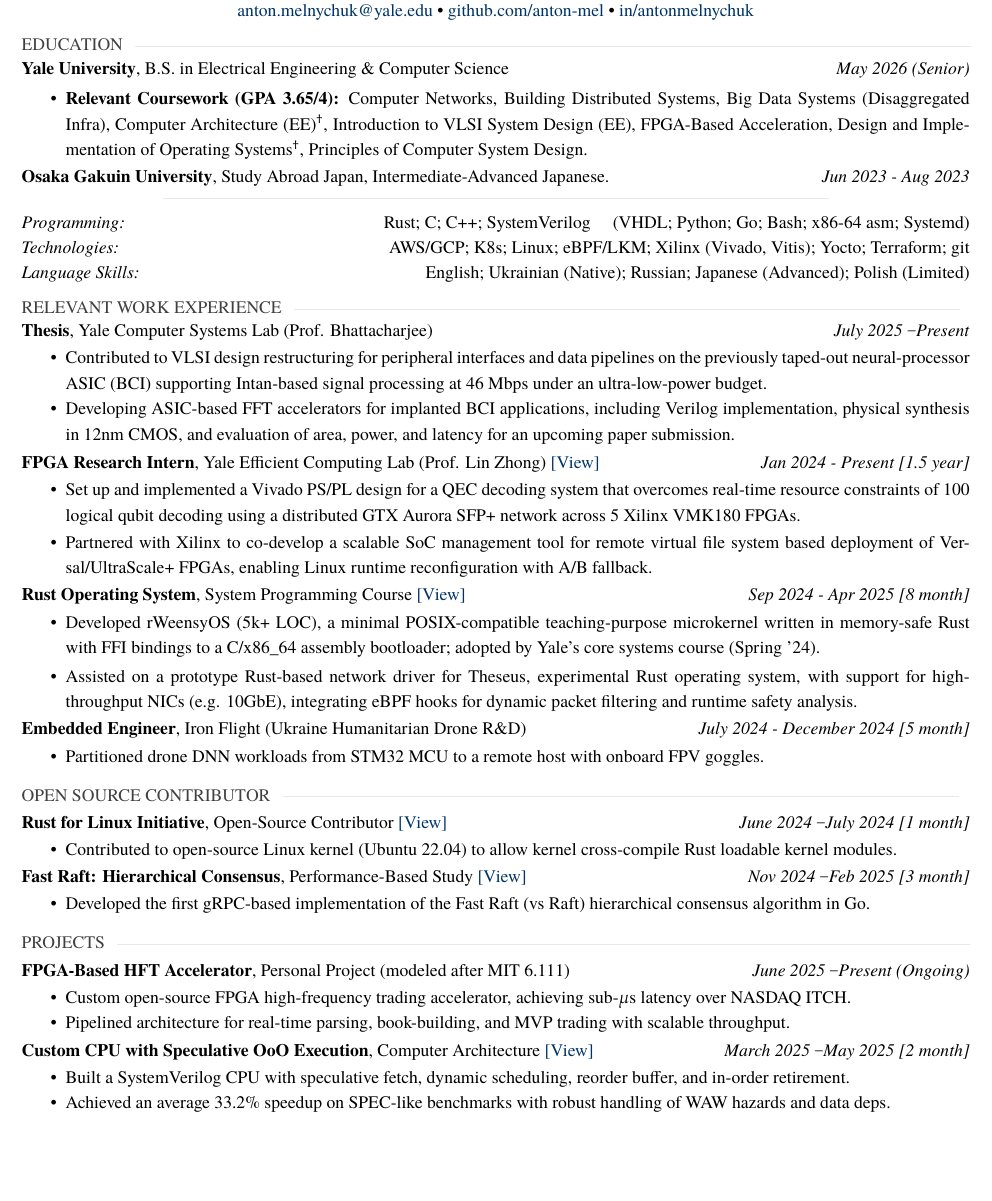
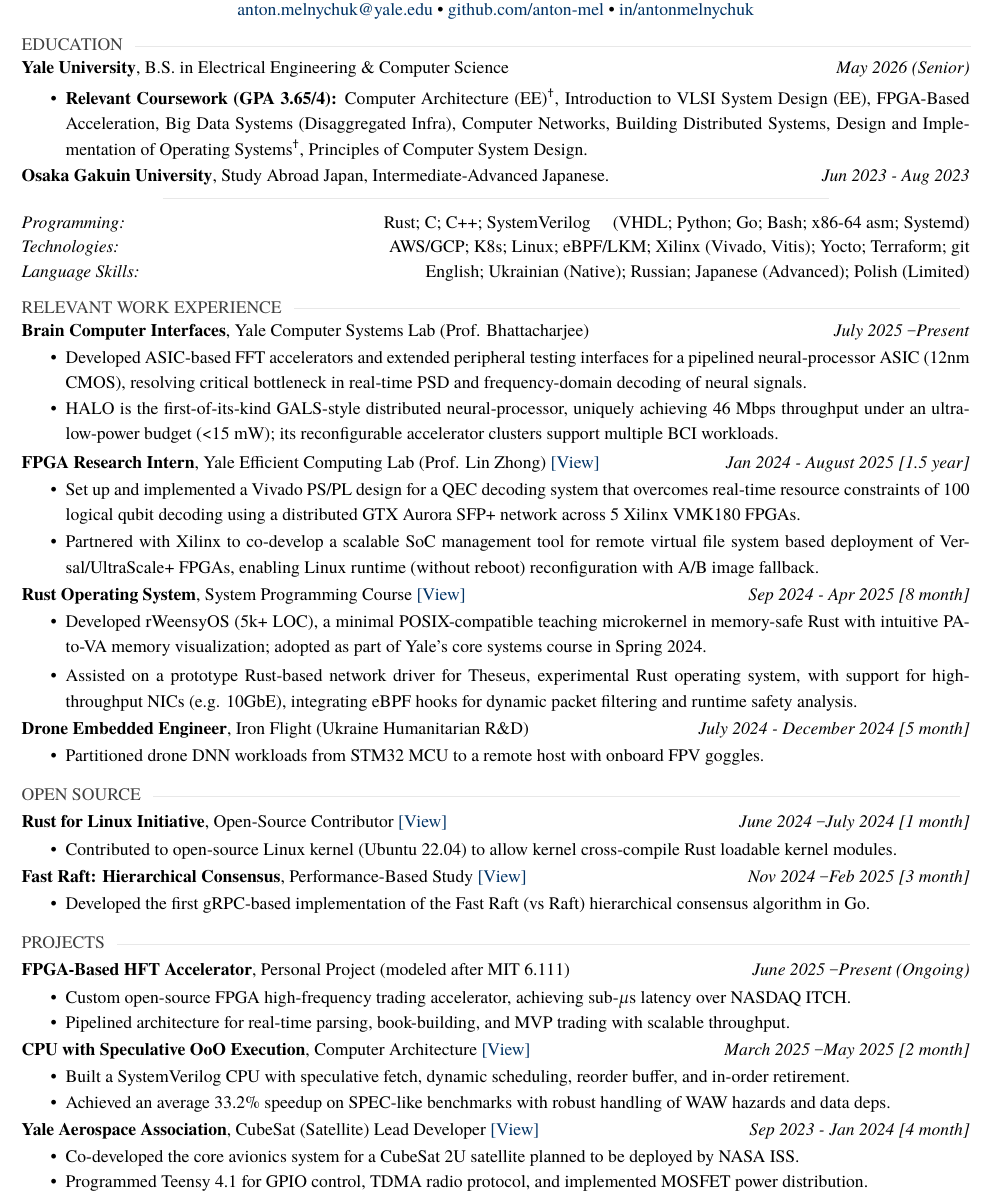
Before and after one commit to anton-mel/CV, a LaTeX document (main.tex): part of the page, cut so that both start at the same text, the shorter picture padded with empty space. Compiled offline with XeLaTeX; a missing font is replaced by an installed copy or a similar font.

Commit message:
Update Thesis

```diff
--- a/main.tex
+++ b/main.tex
@@ -1,7 +1,7 @@
 \documentclass{article}
 \usepackage{xeCJK}
 \setCJKmainfont{IPAexMincho} % or another Japanese font like Noto Sans CJK
-\usepackage[margin=0.53in, top=0.8in]{geometry}
+\usepackage[margin=0.53in, top=0.6in]{geometry}
 \usepackage{enumitem}
 \usepackage{hyperref}
 \usepackage{setspace}
@@ -51,7 +51,7 @@
 
 \begin{itemize}[topsep=1pt]
 \setlength\itemsep{-0.4em}
-    \item\setstretch{1.2} \textbf{Relevant Coursework (GPA 3.65/4):} Computer Networks, Building Distributed Systems, Big Data Systems (Disaggregated Infra), Computer Architecture (EE)$^{\dag}$, Introduction to VLSI System Design (EE), FPGA-Based Acceleration, Design and Implementation of Operating Systems$^{\dag}$, Principles of Computer System Design.
+    \item\setstretch{1.2} \textbf{Relevant Coursework (GPA 3.65/4):} Computer Architecture (EE)$^{\dag}$, Introduction to VLSI System Design (EE), FPGA-Based Acceleration, Big Data Systems (Disaggregated Infra), Computer Networks, Building Distributed Systems, Design and Implementation of Operating Systems$^{\dag}$, Principles of Computer System Design.
 \end{itemize}
 
 \noindent\vspace{-2ex}\textbf{Osaka Gakuin University}, Study Abroad Japan, Intermediate-Advanced Japanese.
@@ -77,23 +77,24 @@
 %     % \item\setstretch{1.2} Reorganized VLSI design for peripheral interfaces and data pipeline for the previously taped-out \href{https://www.cs.yale.edu/homes/abhishek/ksriram-isca20.pdf}{HALO}, a neural-processor ASIC accelerating Intan-based signal processing to 46 Mbps under an ultra-low-power budget.
 % \end{itemize} \vspace{0.7ex}
 
-\noindent\textbf{Thesis}, Yale Computer Systems Lab (Prof. Bhattacharjee) \hfill \textit{July 2025 – Present}
+\noindent\textbf{Brain Computer Interfaces}, Yale Computer Systems Lab (Prof. Bhattacharjee) \hfill \textit{July 2025 – Present}
 \begin{itemize}[noitemsep, topsep=1pt]
-    \item\setstretch{1.2} Contributed to VLSI design restructuring for peripheral interfaces and data pipelines on the previously taped-out neural-processor ASIC (BCI) supporting Intan-based signal processing at 46 Mbps under an ultra-low-power budget.
-    \item\setstretch{1.2} Developing ASIC-based FFT accelerators for implanted BCI applications, including Verilog implementation, physical synthesis in 12nm CMOS, and evaluation of area, power, and latency for an upcoming paper submission.
+    \item\setstretch{1.2} Developed ASIC-based FFT accelerators and extended peripheral testing interfaces for a pipelined neural-processor ASIC (12nm CMOS), resolving critical bottleneck in real-time PSD and frequency-domain decoding of neural signals.
+    \item\setstretch{1.2} HALO is the first-of-its-kind GALS-style distributed neural-processor, uniquely achieving 46 Mbps throughput under an ultra-low-power budget (<15 mW); its reconfigurable accelerator clusters support multiple BCI workloads.
 
 \end{itemize} \vspace{0.7ex}
+
 
 
 % \noindent\textbf{Huawei Dresden OS Kernel Lab}, Germany (Offer Extended) \hfill \textit{Summer 2025 (not pursued/ visa constraints)} \vspace{0.7ex}
 
 \noindent{\textbf{\textbf{FPGA Research Intern}}, Yale Efficient Computing Lab (Prof. Lin Zhong) \href{https://antonmel.com/public/helios.png}{[View]}
-\hfill \textit{Jan 2024 - Present [1.5 year]}
+\hfill \textit{Jan 2024 - August 2025 [1.5 year]}
 \begin{itemize}[topsep=1pt]
 \setlength\itemsep{-0.3em}
 
     \item \setstretch{1.2} Set up and implemented a Vivado PS/PL design for a QEC decoding system that overcomes real-time resource constraints of 100 logical qubit decoding using a distributed GTX Aurora SFP+ network across 5 Xilinx VMK180 FPGAs.
-    \item \setstretch{1.2}Partnered with Xilinx to co-develop a scalable SoC management tool for remote virtual file system based deployment of Versal/UltraScale+ FPGAs, enabling Linux runtime reconfiguration with A/B fallback.
+    \item \setstretch{1.2}Partnered with Xilinx to co-develop a scalable SoC management tool for remote virtual file system based deployment of Versal/UltraScale+ FPGAs, enabling Linux runtime (without reboot) reconfiguration with A/B image fallback.
 \end{itemize}
 
 \noindent{\textbf{Rust Operating System}}, System Programming Course \href{https://www.github.com/anton-mel/WeensyOS}{[View]}
@@ -101,7 +102,7 @@
 \hfill \textit{Sep 2024 - Apr 2025 [8 month]}
 \begin{itemize}[topsep=1pt]
 \setlength\itemsep{-0.2em}
-    \item\setstretch{1.2} Developed rWeensyOS (5k+ LOC), a minimal POSIX-compatible teaching-purpose microkernel written in memory-safe Rust with FFI bindings to a C/x86\_64 assembly bootloader; adopted by Yale's core systems course (Spring '24).
+    \item\setstretch{1.2} Developed rWeensyOS (5k+ LOC), a minimal POSIX-compatible teaching microkernel in memory-safe Rust with intuitive PA-to-VA memory visualization; adopted as part of Yale's core systems course in Spring 2024.
     \item\setstretch{1.2} Assisted on a prototype Rust-based network driver for Theseus, experimental Rust operating system, with support for high-throughput NICs (e.g. 10GbE), integrating eBPF hooks for dynamic packet filtering and runtime safety analysis.
 
     % \item \setstretch{1.2} Weensy serves as a showcase study of how to bind existing industry C legacy code to Rust (see projects). Conducted formal verification of \href{https://github.com/theseus-os/Theseus}{TheseusOS} via Prusti, an experimental OS that shifts hardware responsibilities to Rust compiler.
@@ -113,7 +114,7 @@
 
 % \noindent\textbf{Huawei Dresden OS Kernel Lab}, Germany (Offer Extended) \hfill \textit{Summer 2025 (not pursued/ visa constraints)} \vspace{0ex}
 
-\noindent{\textbf{\textbf{Embedded Engineer}}, Iron Flight (Ukraine Humanitarian Drone R\&D)
+\noindent{\textbf{\textbf{Drone Embedded Engineer}}, Iron Flight (Ukraine Humanitarian R\&D)
 \setstretch{1.2}
 \hfill \textit{July 2024 - December 2024 [5 month]}
 \begin{itemize}[topsep=1pt]
@@ -129,7 +130,7 @@
 
 
 \vspace{-2ex}
-\section*{\vspace{0ex}\textcolor{gray}{\rule[0ex]{0em}{0ex}}\hspace{0em}\normalsize\textnormal{\textcolor{darkgray}{OPEN SOURCE CONTRIBUTOR}}\hspace{0.7em}\textcolor{customcolor}{\rule[0.5ex]{\dimexpr\linewidth-15.4em}{0.5pt}}\vspace{-2ex}}
+\section*{\vspace{0ex}\textcolor{gray}{\rule[0ex]{0em}{0ex}}\hspace{0em}\normalsize\textnormal{\textcolor{darkgray}{OPEN SOURCE}}\hspace{0.7em}\textcolor{customcolor}{\rule[0.5ex]{\dimexpr\linewidth-8em}{0.5pt}}\vspace{-2ex}}
 
 \noindent\textbf{Rust for Linux Initiative}, Open-Source Contributor \href{https://github.com/anton-mel/linux}{[View]} \hfill \textit{June 2024 – July 2024 [1 month]}
 \begin{itemize}[noitemsep, topsep=1pt]
@@ -154,7 +155,7 @@
   \item Pipelined architecture for real-time parsing, book-building, and MVP trading with scalable throughput.
 \end{itemize}
 
-\noindent\textbf{Custom CPU with Speculative OoO Execution}, Computer Architecture \href{https://github.com/anton-mel/OoO-PARCv2/tree/main}{[View]} \hfill \textit{March 2025 – May 2025 [2 month]}
+\noindent\textbf{CPU with Speculative OoO Execution}, Computer Architecture \href{https://github.com/anton-mel/OoO-PARCv2/tree/main}{[View]} \hfill \textit{March 2025 – May 2025 [2 month]}
 \begin{itemize}[noitemsep, topsep=1pt]
     \item \setstretch{1.2} Built a SystemVerilog CPU with speculative fetch, dynamic scheduling, reorder buffer, and in-order retirement.
   \item Achieved an average 33.2\% speedup on SPEC-like benchmarks with robust handling of WAW hazards and data deps.
@@ -177,13 +178,13 @@
 %     \item \setstretch{1.2} Developed a Rust framework (2k+ inst.) for stricter compile-time enforcement of structural and behavioral invariants.
 % \end{itemize}
 
-% \noindent{\textbf{\textbf{Yale Aerospace Association}}, CubeSat (Satellite) Lead Developer \href{https://yaleaerospace.org/main/cubesat}{[View]}
-% \hfill\textit{Sep 2023 - Jan 2024 [4 month]}
-% \begin{itemize}[topsep=1pt]
-% \setlength\itemsep{-0.3em}
-%   \item \setstretch{1.2} Co-developed the core avionics system for a CubeSat 2U satellite planned to be deployed by NASA ISS.
-%   \item \setstretch{1.2} Programmed Teensy 4.1 for GPIO control, TDMA radio protocol, and implemented MOSFET power distribution.
-% \end{itemize}
+\noindent{\textbf{\textbf{Yale Aerospace Association}}, CubeSat (Satellite) Lead Developer \href{https://yaleaerospace.org/main/cubesat}{[View]}
+\hfill\textit{Sep 2023 - Jan 2024 [4 month]}
+\begin{itemize}[topsep=1pt]
+\setlength\itemsep{-0.3em}
+  \item \setstretch{1.2} Co-developed the core avionics system for a CubeSat 2U satellite planned to be deployed by NASA ISS.
+  \item \setstretch{1.1} Programmed Teensy 4.1 for GPIO control, TDMA radio protocol, and implemented MOSFET power distribution.
+\end{itemize}
 
 % \noindent{\textbf{Yale Computer Society}, Project Co-Founder \& Lead Developer \href{https://yaleclubs.io/}{[View]} \setstretch{1.2}
 % \hfill \textit{Sep 2023 - May 2024 [9 month]}
```
